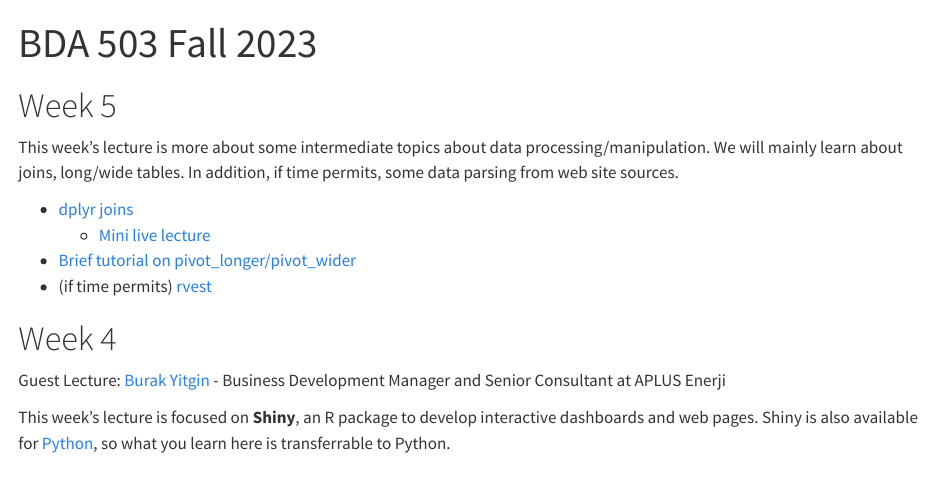
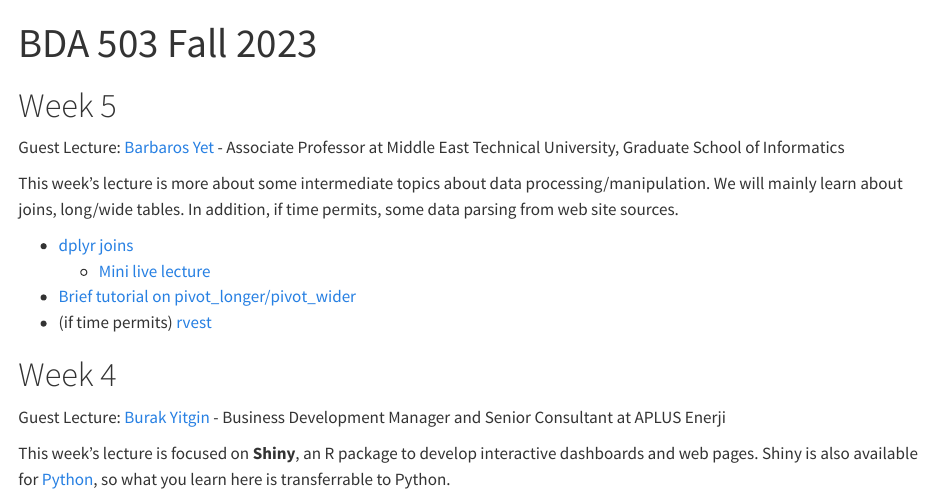
Before and after one commit to MEF-BDA503/fall23, a Quarto document (index.qmd): the page in a window 1100 px wide, from its top. Rendered offline with R 4.5, knitr and Pandoc in place of Quarto, with nearby package versions; long lines of code are wrapped.

Commit message:
guest lecture week 5

```diff
--- a/index.qmd
+++ b/index.qmd
@@ -4,6 +4,8 @@ toc: false
 ---
 
 # Week 5
+
+Guest Lecture: [Barbaros Yet](https://www.linkedin.com/in/barbaros-yet-1a5b4a17/) - Associate Professor at Middle East Technical University, Graduate School of Informatics
 
 This week's lecture is more about some intermediate topics about data processing/manipulation. We will mainly learn about joins, long/wide tables. In addition, if time permits, some data parsing from web site sources.
 
```
Also changed, not shown: docs/search.json, 1 other file.
